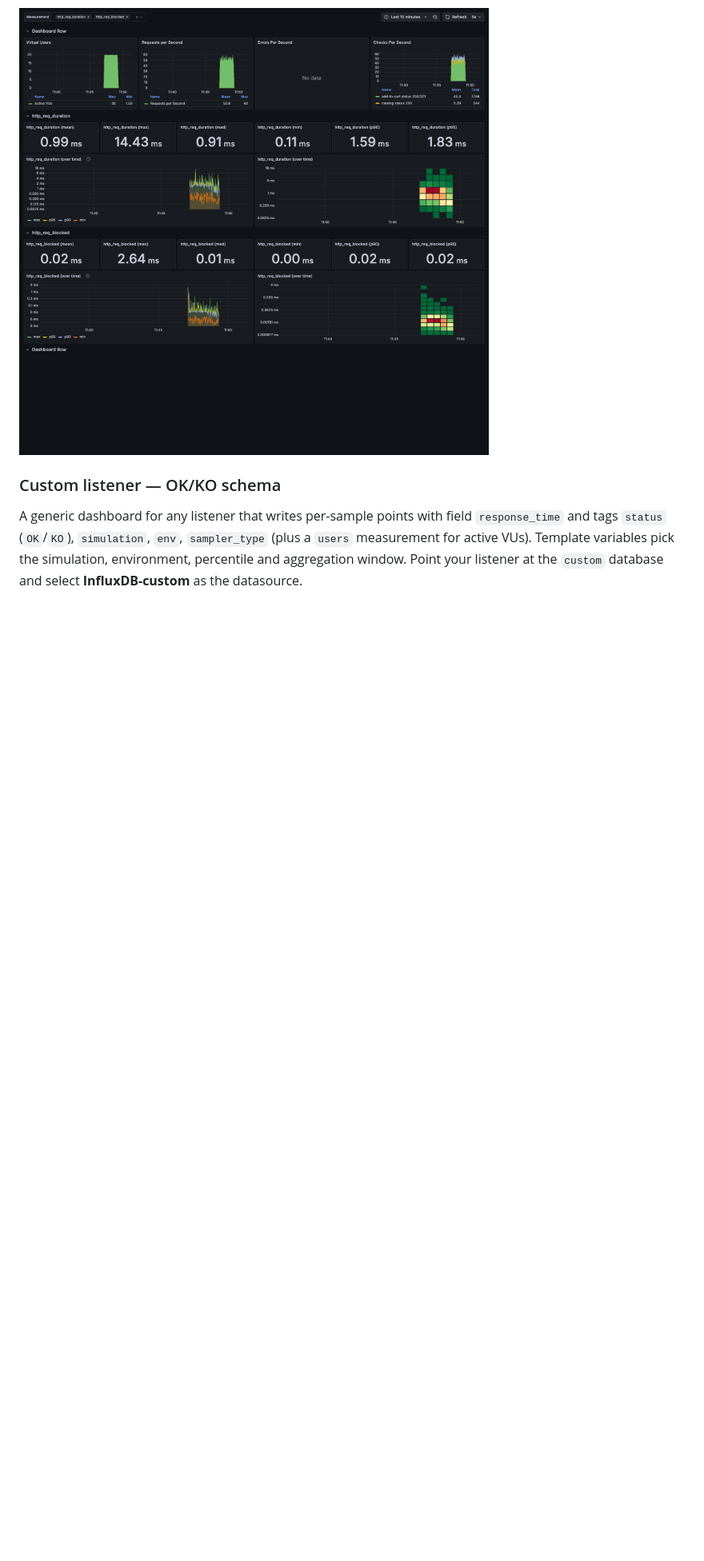
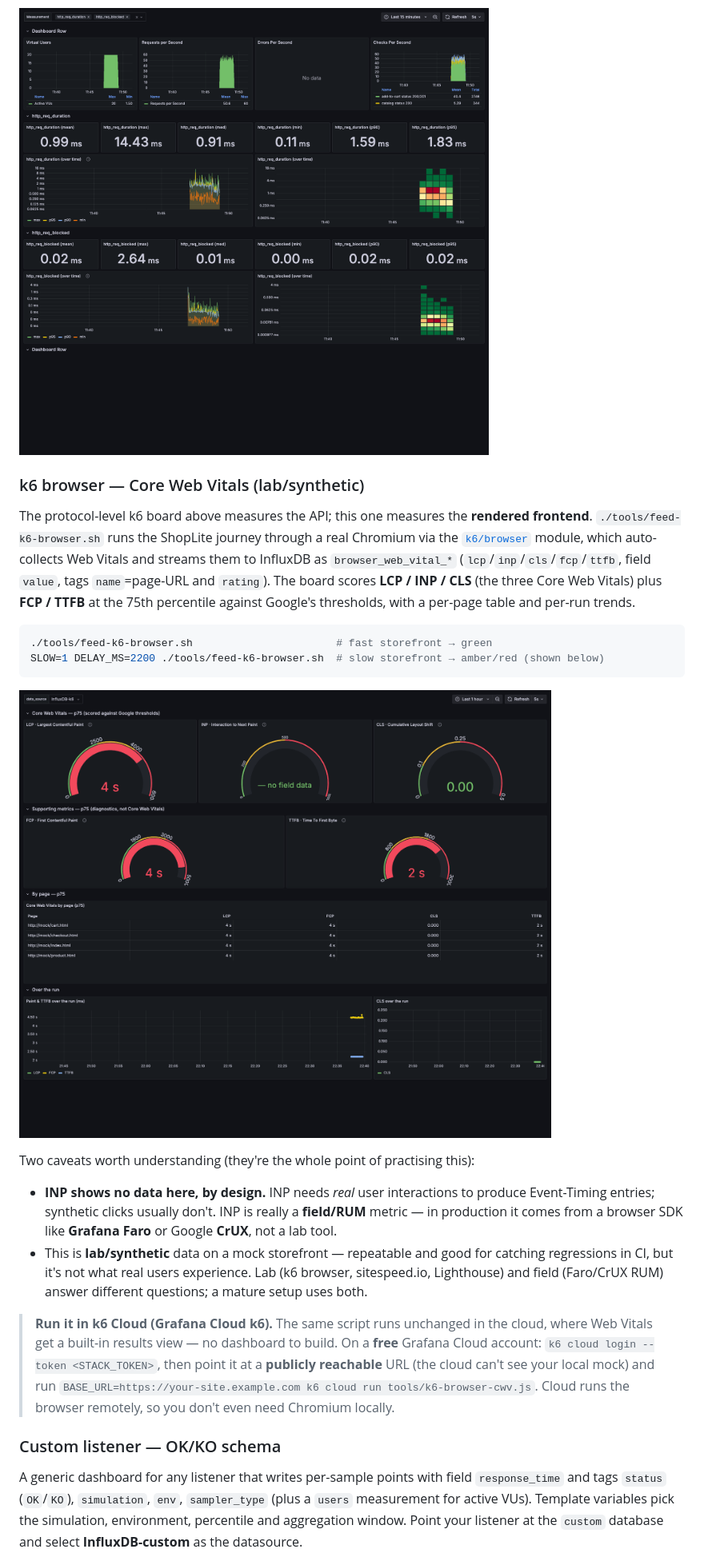
Before and after one commit to scherednychenko/ShopLite-observability, a Markdown page: README.md, the part around one of its changes. Shown at 80% size. GitHub-like rendering; blank space fills up the shorter version.

````diff
--- a/README.md
+++ b/README.md
@@ -194,6 +202,37 @@ per-metric percentile breakdowns.
 
 ![k6 live dashboard](docs/img/k6_dashboard.png)
 
+### k6 browser — Core Web Vitals (lab/synthetic)
+The protocol-level k6 board above measures the API; this one measures the **rendered
+frontend**. `./tools/feed-k6-browser.sh` runs the ShopLite journey through a real Chromium via
+the [`k6/browser`](https://grafana.com/docs/k6/latest/using-k6-browser/) module, which
+auto-collects Web Vitals and streams them to InfluxDB as `browser_web_vital_*`
+(`lcp`/`inp`/`cls`/`fcp`/`ttfb`, field `value`, tags `name`=page-URL and `rating`). The board
+scores **LCP / INP / CLS** (the three Core Web Vitals) plus **FCP / TTFB** at the 75th
+percentile against Google's thresholds, with a per-page table and per-run trends.
+
+```bash
+./tools/feed-k6-browser.sh                       # fast storefront → green
+SLOW=1 DELAY_MS=2200 ./tools/feed-k6-browser.sh  # slow storefront → amber/red (shown below)
+```
+
+![k6 browser Core Web Vitals dashboard](docs/img/k6_cwv_dashboard.png)
+
+Two caveats worth understanding (they're the whole point of practising this):
+- **INP shows no data here, by design.** INP needs *real* user interactions to produce
+  Event-Timing entries; synthetic clicks usually don't. INP is really a **field/RUM** metric —
+  in production it comes from a browser SDK like **Grafana Faro** or Google **CrUX**, not a lab tool.
+- This is **lab/synthetic** data on a mock storefront — repeatable and good for catching
+  regressions in CI, but it's not what real users experience. Lab (k6 browser, sitespeed.io,
+  Lighthouse) and field (Faro/CrUX RUM) answer different questions; a mature setup uses both.
+
+> **Run it in k6 Cloud (Grafana Cloud k6).** The same script runs unchanged in the cloud,
+> where Web Vitals get a built-in results view — no dashboard to build. On a **free** Grafana
+> Cloud account: `k6 cloud login --token <STACK_TOKEN>`, then point it at a **publicly
+> reachable** URL (the cloud can't see your local mock) and run
+> `BASE_URL=https://your-site.example.com k6 cloud run tools/k6-browser-cwv.js`. Cloud runs the
+> browser remotely, so you don't even need Chromium locally.
+
 ### Custom listener — OK/KO schema
 A generic dashboard for any listener that writes per-sample points with field
 `response_time` and tags `status` (`OK`/`KO`), `simulation`, `env`, `sampler_type`
````
Also changed, not shown: other parts of README.md (+41 -4 lines), docs/img/faro_rum_dashboard.png (added), 7 other files.
